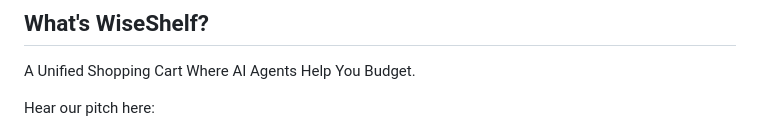
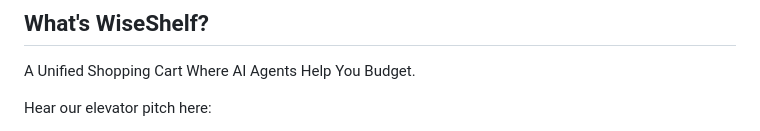
Before and after one commit to godsonj64/Side_Cart_Blitz, a Markdown page: README.md, the part around one of its changes. GitHub-like rendering.

```diff
--- a/README.md
+++ b/README.md
@@ -4,5 +4,5 @@
 
 A Unified Shopping Cart Where AI Agents Help You Budget.
 
-Hear our pitch here:
+Hear our elevator pitch here:
 
```
Also changed, not shown: other parts of README.md (+2 -1 lines).
